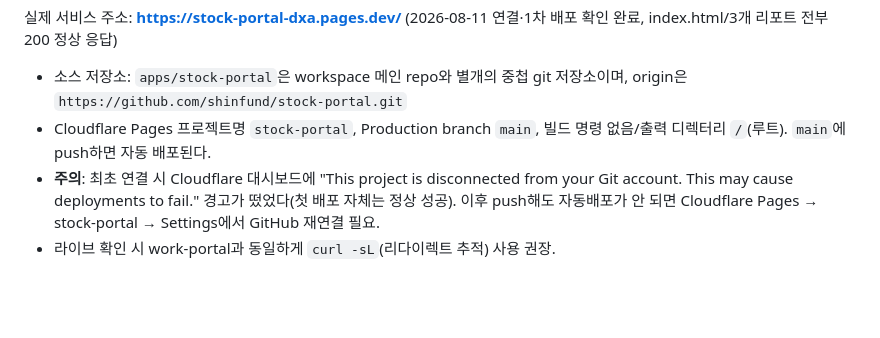
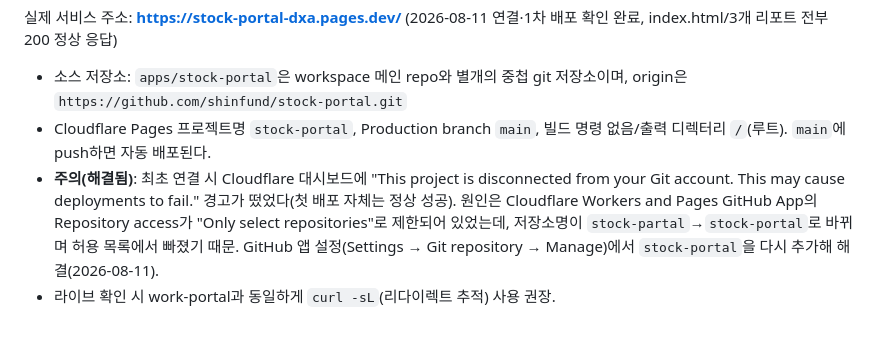
Before and after one commit to shinfund/stock-portal, a Markdown page: CLAUDE.md, the part around the change. GitHub-like rendering; blank space fills up the shorter version.

Commit message:
docs: Git 연결 끊김 원인·해결 방법 기록 (자동배포 재확인용 테스트 커밋)

```diff
--- a/CLAUDE.md
+++ b/CLAUDE.md
@@ -34,5 +34,5 @@ work-portal과 동일하게 **GitHub 저장소 + Cloudflare Pages** 조합으로
 
 - 소스 저장소: `apps/stock-portal`은 workspace 메인 repo와 별개의 중첩 git 저장소이며, origin은 `https://github.com/shinfund/stock-portal.git`
 - Cloudflare Pages 프로젝트명 `stock-portal`, Production branch `main`, 빌드 명령 없음/출력 디렉터리 `/`(루트). `main`에 push하면 자동 배포된다.
-- **주의**: 최초 연결 시 Cloudflare 대시보드에 "This project is disconnected from your Git account. This may cause deployments to fail." 경고가 떴었다(첫 배포 자체는 정상 성공). 이후 push해도 자동배포가 안 되면 Cloudflare Pages → stock-portal → Settings에서 GitHub 재연결 필요.
+- **주의(해결됨)**: 최초 연결 시 Cloudflare 대시보드에 "This project is disconnected from your Git account. This may cause deployments to fail." 경고가 떴었다(첫 배포 자체는 정상 성공). 원인은 Cloudflare Workers and Pages GitHub App의 Repository access가 "Only select repositories"로 제한되어 있었는데, 저장소명이 `stock-partal`→`stock-portal`로 바뀌며 허용 목록에서 빠졌기 때문. GitHub 앱 설정(Settings → Git repository → Manage)에서 `stock-portal`을 다시 추가해 해결(2026-08-11).
 - 라이브 확인 시 work-portal과 동일하게 `curl -sL`(리다이렉트 추적) 사용 권장.
```
